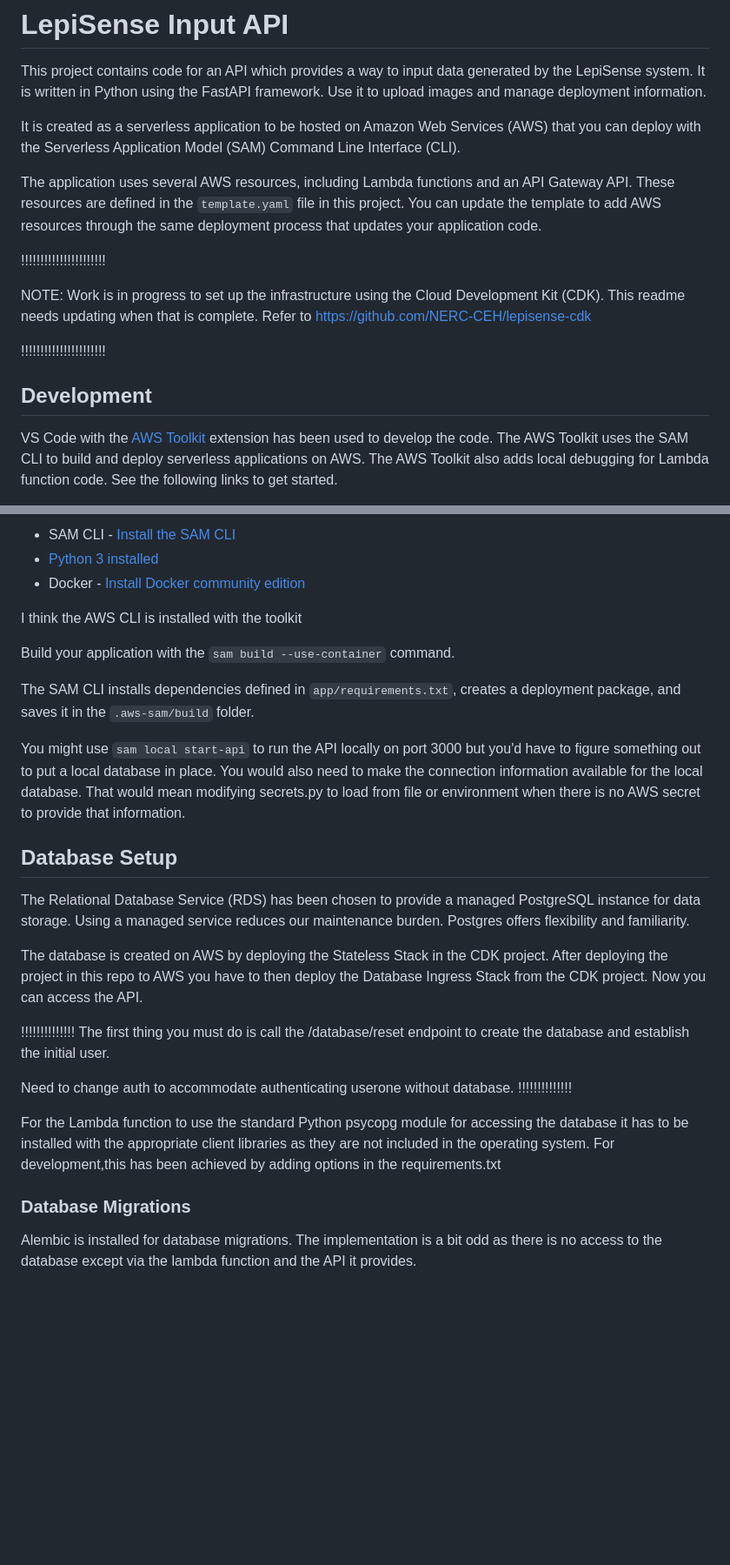
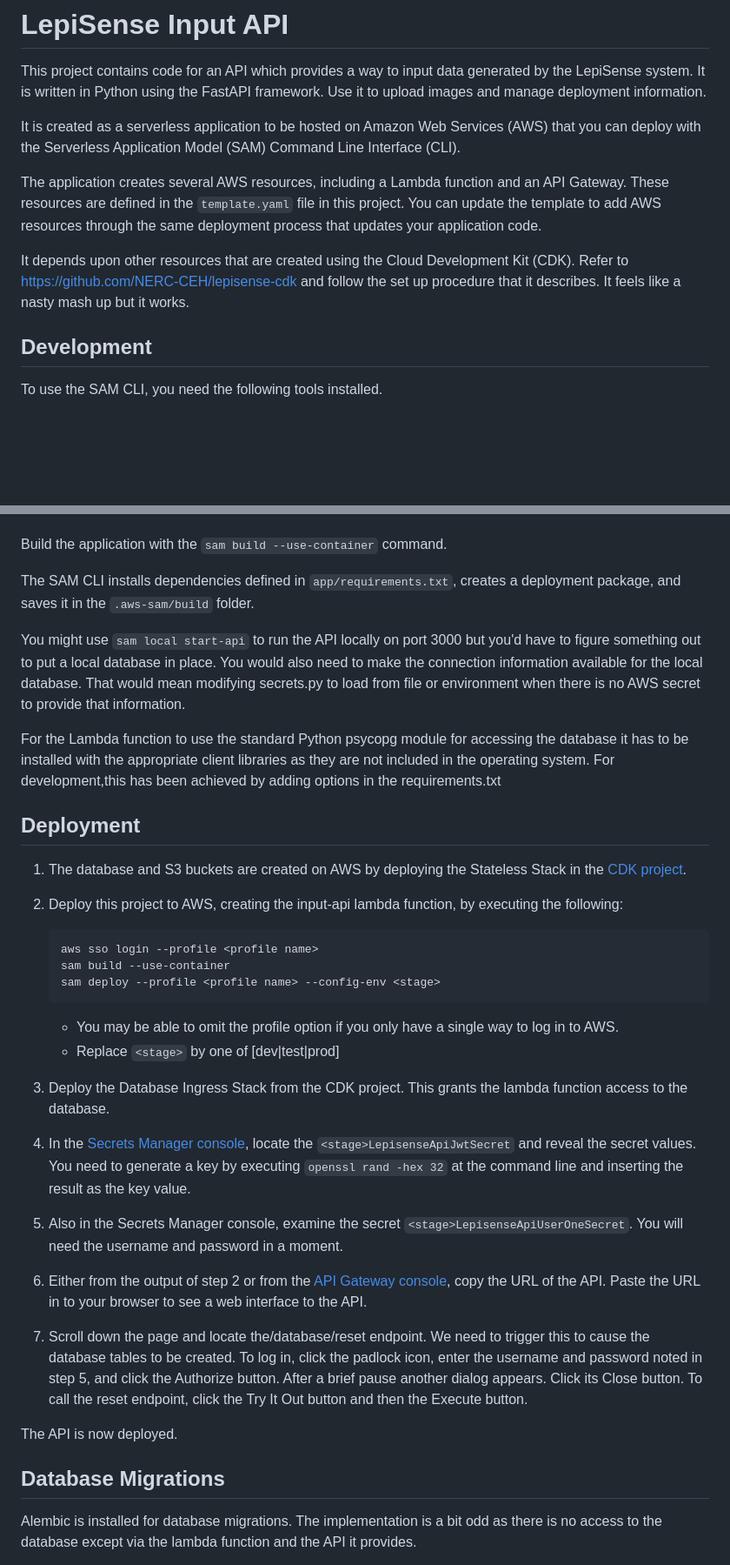
Before and after one commit to NERC-CEH/lepisense-input-api, a Markdown page: README.md, 2 parts joined by grey strips. Shown at 87% size. Rendered like a GitHub page; blank space fills up the shorter version.

Commit message:
Update docs for CDK deployment

````diff
--- a/README.md
+++ b/README.md
@@ -9,24 +9,18 @@ It is created as a serverless application to be hosted on Amazon Web Services
 (AWS) that you can deploy with the Serverless Application Model (SAM) Command
 Line Interface (CLI).
 
-The application uses several AWS resources, including Lambda functions and an
-API Gateway API. These resources are defined in the `template.yaml` file in this
+The application creates several AWS resources, including a Lambda function and
+an API Gateway. These resources are defined in the `template.yaml` file in this
 project. You can update the template to add AWS resources through the same
 deployment process that updates your application code.
 
-!!!!!!!!!!!!!!!!!!!!!!
+It depends upon other resources that are created using the Cloud
+Development Kit (CDK). Refer to https://github.com/NERC-CEH/lepisense-cdk and
+follow the set up procedure that it describes. It feels like a nasty mash up
+but it works.
 
-NOTE: Work is in progress to set up the infrastructure using the Cloud
-Development Kit (CDK). This readme needs updating when that is complete. Refer
-to https://github.com/NERC-CEH/lepisense-cdk
-
-!!!!!!!!!!!!!!!!!!!!!!
 
 ## Development
 
-VS Code with the [AWS
-Toolkit](https://docs.aws.amazon.com/toolkit-for-vscode/latest/userguide/welcome.html)
-extension has been used to develop the code. The AWS Toolkit uses the SAM CLI to
-build and deploy serverless applications on AWS. The AWS Toolkit also adds local
-debugging for Lambda function code. See the following links to get started.
+To use the SAM CLI, you need the following tools installed.
 
@@ -34,11 +32,6 @@ To use the SAM CLI, you need the following tools.
 
-* SAM CLI - [Install the SAM CLI](https://docs.aws.amazon.com/serverless-application-model/latest/developerguide/serverless-sam-cli-install.html)
-* [Python 3 installed](https://www.python.org/downloads/)
-* Docker - [Install Docker community edition](https://hub.docker.com/search/?type=edition&offering=community)
 
-I think the AWS CLI is installed with the toolkit
-
-Build your application with the `sam build --use-container` command.
+Build the application with the `sam build --use-container` command.
 
 The SAM CLI installs dependencies defined in `app/requirements.txt`, creates a
 deployment package, and saves it in the `.aws-sam/build` folder.
@@ -49,30 +42,48 @@ also need to make the connection information available for the local database.
 That would mean modifying secrets.py to load from file or environment when
 there is no AWS secret to provide that information.
 
-## Database Setup
-
-The Relational Database Service (RDS) has been chosen to provide a managed
-PostgreSQL instance for data storage. Using a managed service reduces our
-maintenance burden. Postgres offers flexibility and familiarity.
-
-The database is created on AWS by deploying the Stateless Stack in the CDK
-project. After deploying the project in this repo to AWS you have to then deploy
-the Database Ingress Stack from the CDK project. Now you can access the API.
-
-!!!!!!!!!!!!!!
-The first thing you must do is call the /database/reset endpoint to create the
-database and establish the initial user.
-
-Need to change auth to accommodate authenticating userone without database.
-!!!!!!!!!!!!!!
-
 For the Lambda function to use the standard Python psycopg module for accessing
 the database it has to be installed with the appropriate client libraries as
 they are not included in the operating system. For development,this has been
 achieved by adding options in the requirements.txt
 
+## Deployment
 
-### Database Migrations
+1. The database and S3 buckets are created on AWS by deploying the Stateless
+Stack in the [CDK project](https://github.com/NERC-CEH/lepisense-cdk).
+2. Deploy this project to AWS, creating the input-api lambda function, by
+   executing the following:
+   ```
+   aws sso login --profile <profile name>
+   sam build --use-container
+   sam deploy --profile <profile name> --config-env <stage>
+   ```
+   - You may be able to omit the profile option if you only have a single way to
+   log in to AWS.
+   - Replace `<stage>` by one of [dev|test|prod]
+
+3. Deploy the Database Ingress Stack from the CDK project. This grants the
+lambda function access to the database.
+4. In the [Secrets Manager console](console.aws.amazon.com/secretsmanager),
+locate the `<stage>LepisenseApiJwtSecret` and reveal the secret values. You need
+to generate a key by executing `openssl rand -hex 32` at the command line and
+inserting the result as the key value.
+5. Also in the Secrets Manager console, examine the secret
+`<stage>LepisenseApiUserOneSecret`. You will need the username and password in a
+moment.
+6. Either from the output of step 2 or from the [API Gateway
+console](https://console.aws.amazon.com/apigateway), copy the URL of the API.
+Paste the URL in to your browser to see a web interface to the API.
+7. Scroll down the page and locate the/database/reset endpoint. We need to
+trigger this to cause the database tables to be created. To log in, click the
+padlock icon, enter the username and password noted in step 5, and click the
+Authorize button. After a brief pause another dialog appears. Click its Close
+button. To call the reset endpoint, click the Try It Out button and then the
+Execute button.
+
+The API is now deployed.
+
+## Database Migrations
 
 Alembic is installed for database migrations. The implementation is a bit odd
 as there is no access to the database except via the lambda function and the
````
Also changed, not shown: other parts of README.md (+64 -199 lines).
